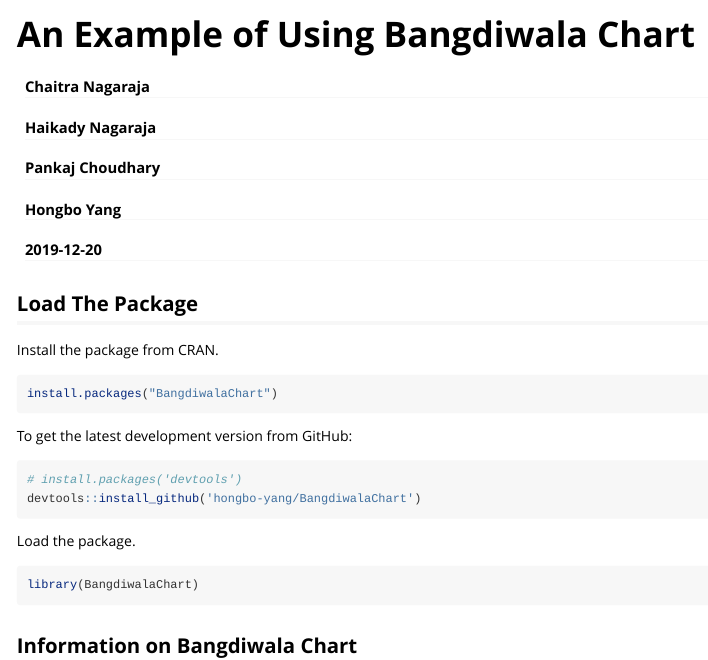
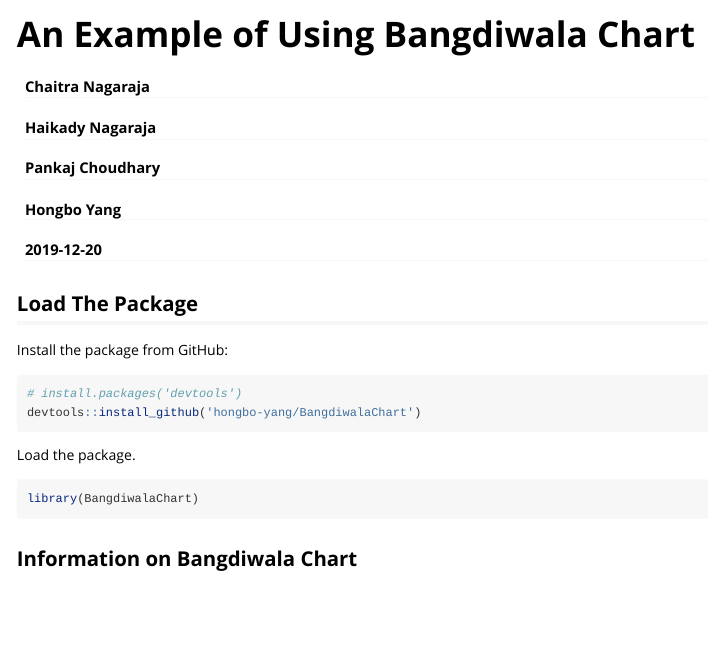
Before and after one commit to hongbo-yang/BangdiwalaChart, an R Markdown document (vignettes/example.Rmd): the page in a window 1100 px wide, from its top. Rendered offline with R 4.5, knitr and Pandoc, with nearby package versions.

Commit message:
update package installation info

````diff
--- a/vignettes/example.Rmd
+++ b/vignettes/example.Rmd
@@ -15,12 +15,7 @@
 
 ## Load The Package
 
-Install the package from CRAN.
-```{r,eval=FALSE, install_cran}
-install.packages("BangdiwalaChart")
-```
-
-To get the latest development version from GitHub:
+Install the package from GitHub:
 
 ```{r, eval=FALSE, install}
 # install.packages('devtools')
````
Also changed, not shown: README.Rmd (+2 -2 lines), README.md, 3 other files.
